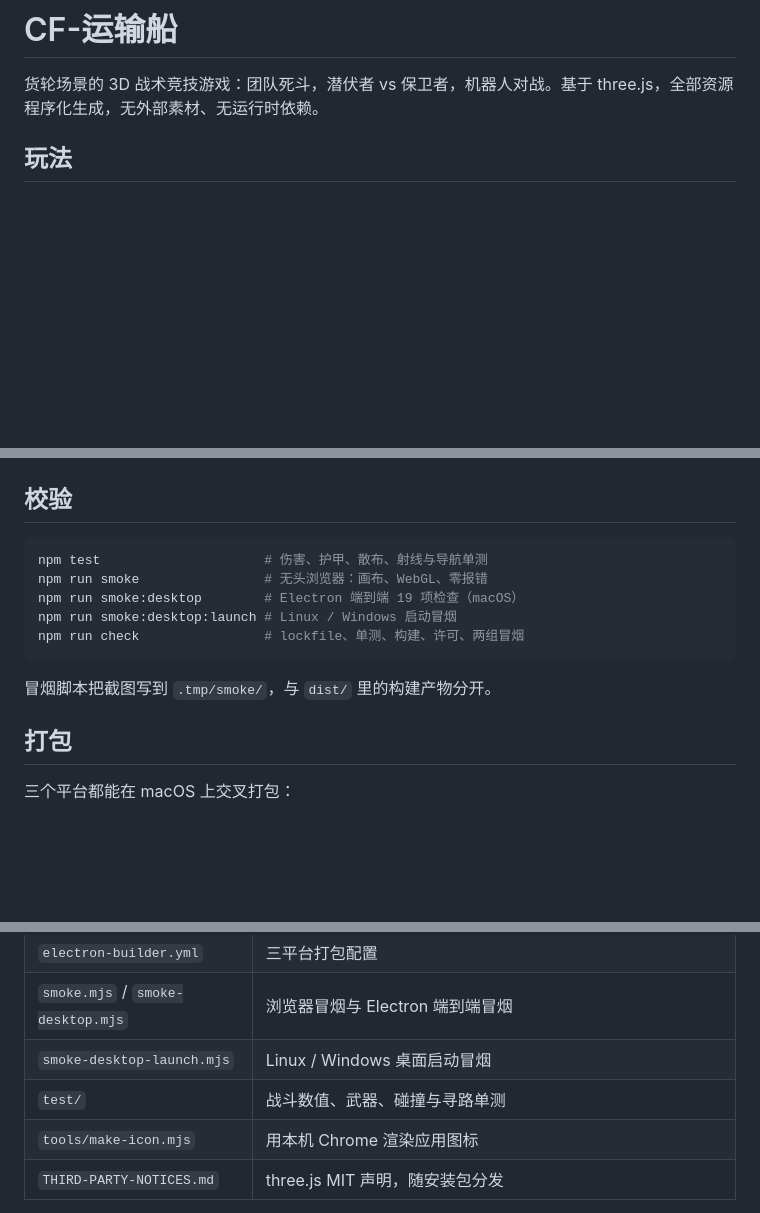
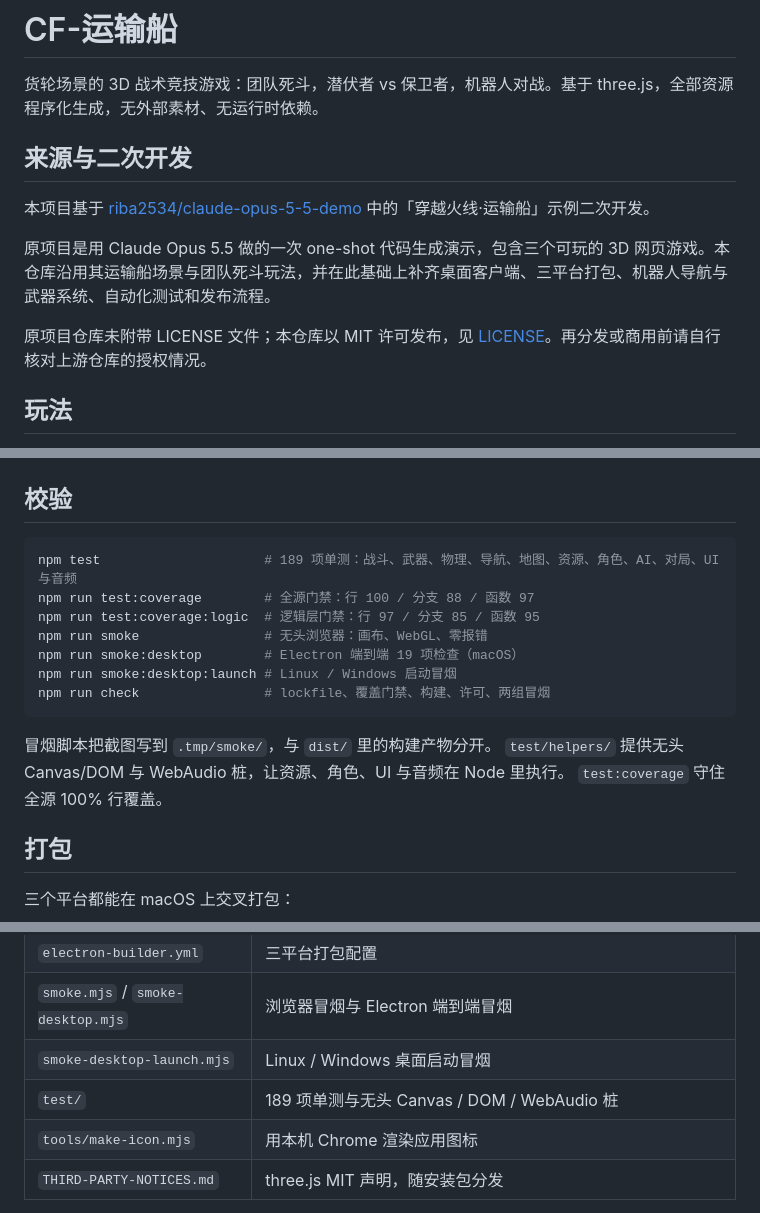
Before and after one commit to lbuibui/cf-transport-ship, a Markdown page: README.md, 3 parts joined by grey strips. Rendered like a GitHub page; blank space fills up the shorter version.

Commit message:
docs: 补充上游来源与二次开发说明
注明项目基于 riba2534/claude-opus-5-5-demo 的运输船示例开发，并提示上游未附带 LICENSE 文件。

````diff
--- a/README.md
+++ b/README.md
@@ -1,6 +1,14 @@
 # CF-运输船
 
 货轮场景的 3D 战术竞技游戏：团队死斗，潜伏者 vs 保卫者，机器人对战。基于 three.js，全部资源程序化生成，无外部素材、无运行时依赖。
+
+## 来源与二次开发
+
+本项目基于 [riba2534/claude-opus-5-5-demo](https://github.com/riba2534/claude-opus-5-5-demo) 中的「穿越火线·运输船」示例二次开发。
+
+原项目是用 Claude Opus 5.5 做的一次 one-shot 代码生成演示，包含三个可玩的 3D 网页游戏。本仓库沿用其运输船场景与团队死斗玩法，并在此基础上补齐桌面客户端、三平台打包、机器人导航与武器系统、自动化测试和发布流程。
+
+原项目仓库未附带 LICENSE 文件；本仓库以 MIT 许可发布，见 [LICENSE](LICENSE)。再分发或商用前请自行核对上游仓库的授权情况。
 
 ## 玩法
 
@@ -29,14 +37,18 @@ npm run desktop:dev    # 不压缩 + 开发者工具
 ## 校验
 
 ```bash
-npm test                     # 伤害、护甲、散布、射线与导航单测
+npm test                     # 189 项单测：战斗、武器、物理、导航、地图、资源、角色、AI、对局、UI 与音频
+npm run test:coverage        # 全源门禁：行 100 / 分支 88 / 函数 97
+npm run test:coverage:logic  # 逻辑层门禁：行 97 / 分支 85 / 函数 95
 npm run smoke                # 无头浏览器：画布、WebGL、零报错
 npm run smoke:desktop        # Electron 端到端 19 项检查（macOS）
 npm run smoke:desktop:launch # Linux / Windows 启动冒烟
-npm run check                # lockfile、单测、构建、许可、两组冒烟
+npm run check                # lockfile、覆盖门禁、构建、许可、两组冒烟
 ```
 
 冒烟脚本把截图写到 `.tmp/smoke/`，与 `dist/` 里的构建产物分开。
+`test/helpers/` 提供无头 Canvas/DOM 与 WebAudio 桩，让资源、角色、UI 与音频在 Node 里执行。
+`test:coverage` 守住全源 100% 行覆盖。
 
 ## 打包
 
@@ -60,7 +72,7 @@ npm run dist:linux     # AppImage + deb，x64 与 arm64
 | `electron-builder.yml` | 三平台打包配置 |
 | `smoke.mjs` / `smoke-desktop.mjs` | 浏览器冒烟与 Electron 端到端冒烟 |
 | `smoke-desktop-launch.mjs` | Linux / Windows 桌面启动冒烟 |
-| `test/` | 战斗数值、武器、碰撞与寻路单测 |
+| `test/` | 189 项单测与无头 Canvas / DOM / WebAudio 桩 |
 | `tools/make-icon.mjs` | 用本机 Chrome 渲染应用图标 |
 | `THIRD-PARTY-NOTICES.md` | three.js MIT 声明，随安装包分发 |
 
````
Also changed, not shown: other parts of README.md (+1 -1 lines).
